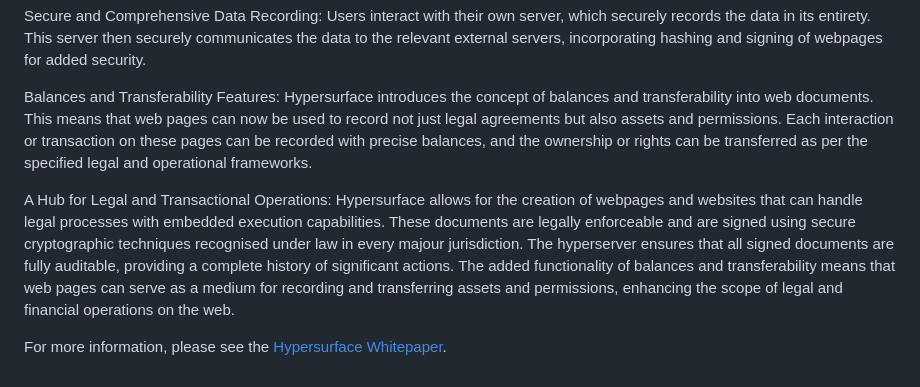
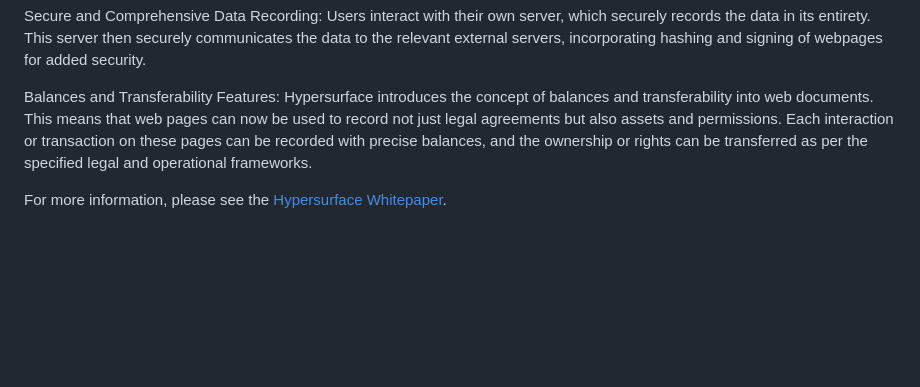
Before and after one commit to hypersurface-protocol/hypersurface, a Markdown page: README.md, the part around the change. Rendered like a GitHub page; blank space fills up the shorter version.

```diff
--- a/README.md
+++ b/README.md
@@ -75,6 +75,4 @@ Secure and Comprehensive Data Recording: Users interact with their own server, w
 
 Balances and Transferability Features: Hypersurface introduces the concept of balances and transferability into web documents. This means that web pages can now be used to record not just legal agreements but also assets and permissions. Each interaction or transaction on these pages can be recorded with precise balances, and the ownership or rights can be transferred as per the specified legal and operational frameworks.
 
-A Hub for Legal and Transactional Operations: Hypersurface allows for the creation of webpages and websites that can handle legal processes with embedded execution capabilities. These documents are legally enforceable and are signed using secure cryptographic techniques recognised under law in every majour jurisdiction. The hyperserver ensures that all signed documents are fully auditable, providing a complete history of significant actions. The added functionality of balances and transferability means that web pages can serve as a medium for recording and transferring assets and permissions, enhancing the scope of legal and financial operations on the web.
-
 For more information, please see the [Hypersurface Whitepaper](https://github.com/hypersurface-protocol/whitepaper).
```
